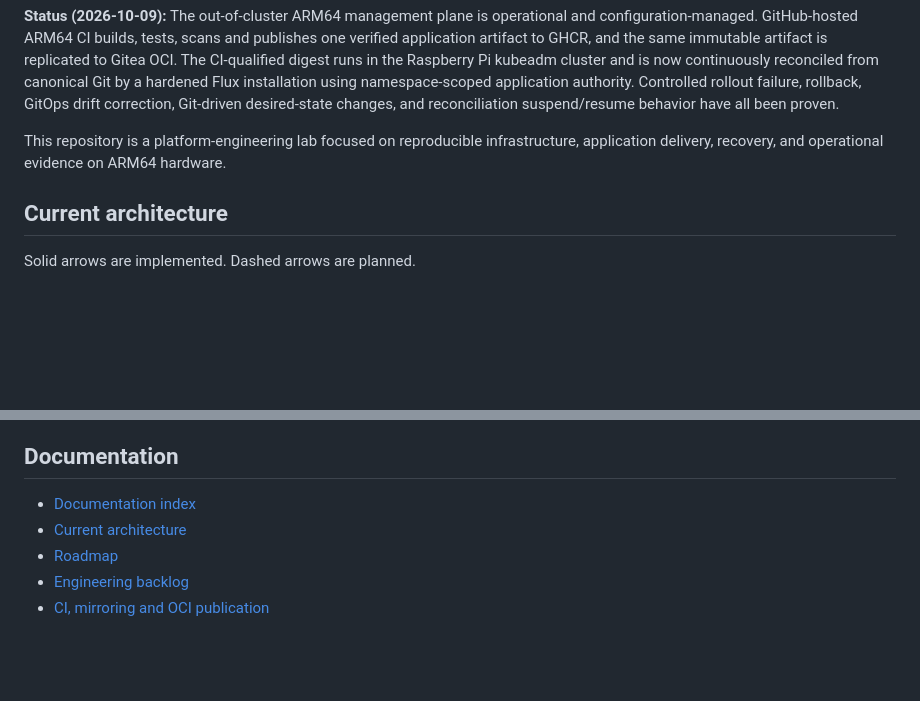
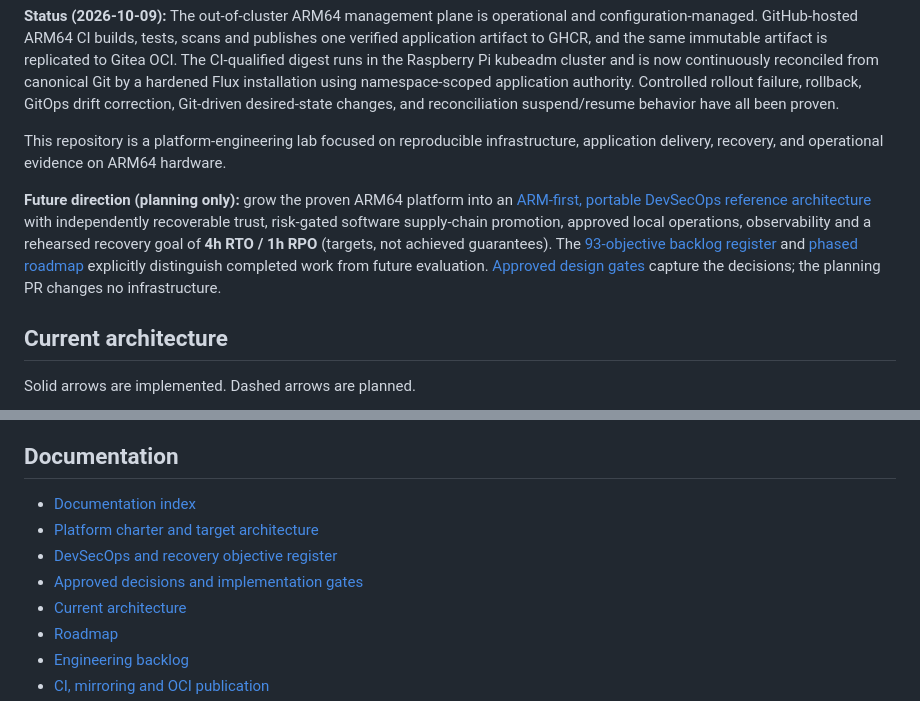
Before and after one commit to ctalaveraw/arm-homelab-platform, a Markdown page: README.md, 2 parts joined by grey strips. Rendered like a GitHub page; blank space fills up the shorter version.

Commit message:
docs: link target vision without changing current-state implementation claims

```diff
--- a/README.md
+++ b/README.md
@@ -5,6 +5,8 @@
 **Status (2026-10-09):** The out-of-cluster ARM64 management plane is operational and configuration-managed. GitHub-hosted ARM64 CI builds, tests, scans and publishes one verified application artifact to GHCR, and the same immutable artifact is replicated to Gitea OCI. The CI-qualified digest runs in the Raspberry Pi kubeadm cluster and is now continuously reconciled from canonical Git by a hardened Flux installation using namespace-scoped application authority. Controlled rollout failure, rollback, GitOps drift correction, Git-driven desired-state changes, and reconciliation suspend/resume behavior have all been proven.
 
 This repository is a platform-engineering lab focused on reproducible infrastructure, application delivery, recovery, and operational evidence on ARM64 hardware.
+
+**Future direction (planning only):** grow the proven ARM64 platform into an [ARM-first, portable DevSecOps reference architecture](docs/vision/platform-charter.md) with independently recoverable trust, risk-gated software supply-chain promotion, approved local operations, observability and a rehearsed recovery goal of **4h RTO / 1h RPO** (targets, not achieved guarantees). The [93-objective backlog register](docs/planning/objectives.md) and [phased roadmap](docs/roadmap.md) explicitly distinguish completed work from future evaluation. [Approved design gates](docs/planning/design-gates.md) capture the decisions; the planning PR changes no infrastructure.
 
 ## Current architecture
 
@@ -227,6 +229,9 @@ Service playbooks install their systemd units, reload systemd when required, val
 ## Documentation
 
 - [Documentation index](docs/README.md)
+- [Platform charter and target architecture](docs/vision/platform-charter.md)
+- [DevSecOps and recovery objective register](docs/planning/objectives.md)
+- [Approved decisions and implementation gates](docs/planning/design-gates.md)
 - [Current architecture](docs/architecture/overview.md)
 - [Roadmap](docs/roadmap.md)
 - [Engineering backlog](docs/backlog.md)
```
